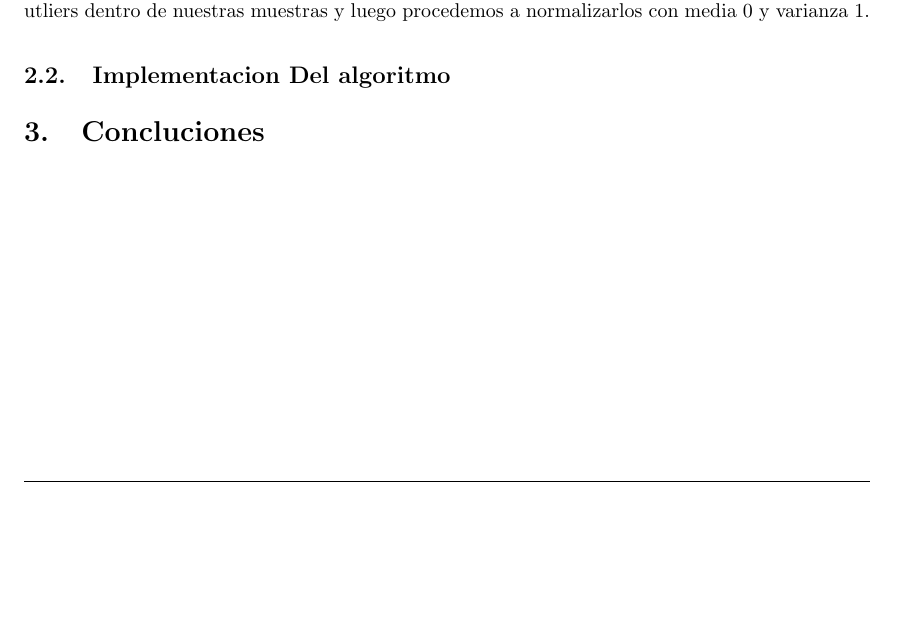
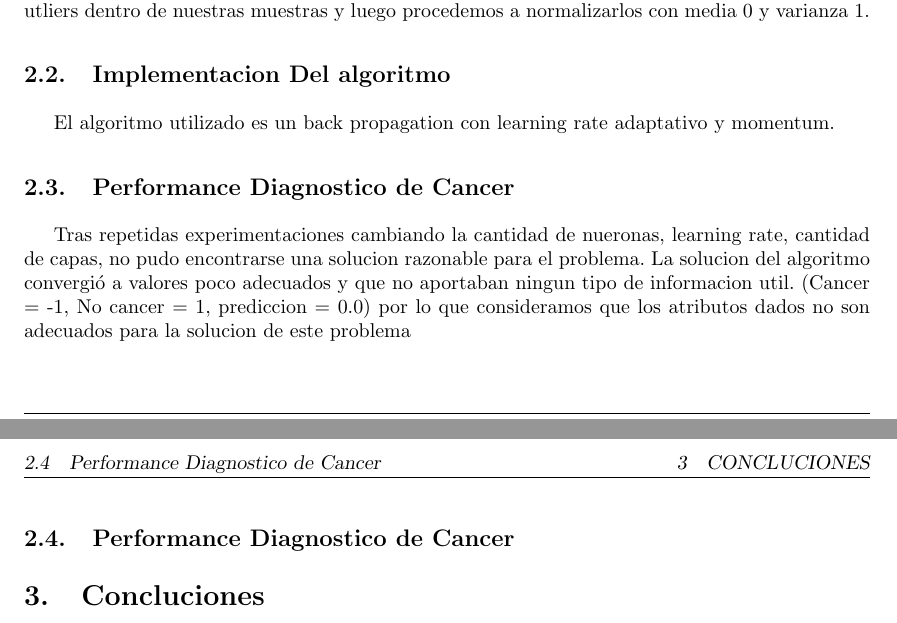
Before and after one commit to martinrey/neural-networks, a LaTeX document (tp1_informe/informe.tex, which reads tp1_informe/desarrollo.tex): part of page 2 of 2 before the commit and two parts of pages 2 and 3 of 3 after it, the two joined at a grey line, cut so that both start at the same text, the shorter picture padded with empty space. Compiled offline with pdfLaTeX.

Commit message:
Agregado un poco mas de inform

```diff
--- a/tp1_informe/desarrollo.tex
+++ b/tp1_informe/desarrollo.tex
@@ -2,3 +2,16 @@
 Con el objetivo de darle mayor estabilidad matematica a los datos y quitar algo del ruido que puedan tener, realizamos un preprocesamiento de los mismos. Para ello, primero sacamos los utliers dentro de nuestras muestras y luego procedemos a normalizarlos con media 0 y varianza 1.
 
 \subsection{Implementacion Del algoritmo}
+
+El algoritmo utilizado es un back propagation con learning rate adaptativo y momentum.
+%completar
+
+\subsection{Performance Diagnostico de Cancer}
+
+Tras repetidas experimentaciones cambiando la cantidad de nueronas, learning rate, cantidad de capas, no pudo encontrarse una solucion razonable para el problema. La solucion del algoritmo convergió a valores poco adecuados y que no aportaban ningun tipo de informacion util. (Cancer = -1, No cancer = 1, prediccion = 0.0) por lo que consideramos que los atributos dados no son adecuados para la solucion de este problema
+%completar
+%Graficos
+
+\subsection{Performance Diagnostico de Cancer}
+
+%falta implementar
```
